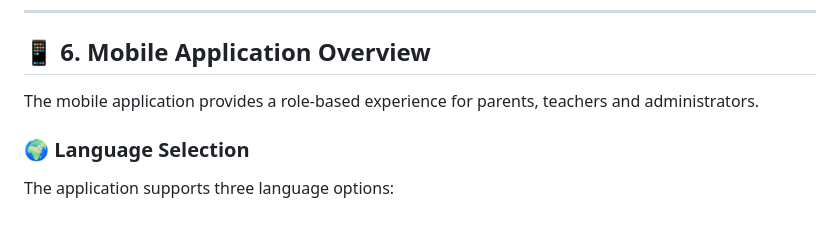
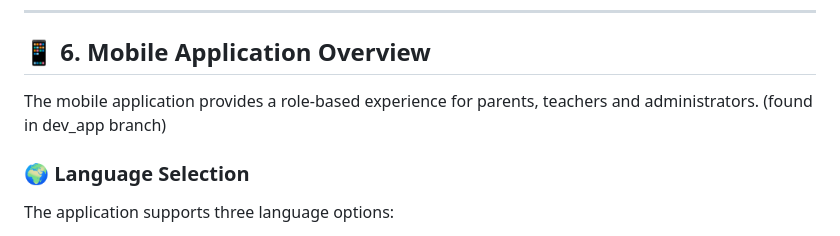
Before and after one commit to st10026238-moagitheledi/insy7315-2026-poe-group-5-Women-In-Tech, a Markdown page: README.md, the part around the change. Rendered like a GitHub page.

```diff
--- a/README.md
+++ b/README.md
@@ -167,7 +167,7 @@ The website is intended to:
 
 ## 📱 6. Mobile Application Overview
 
-The mobile application provides a role-based experience for parents, teachers and administrators.
+The mobile application provides a role-based experience for parents, teachers and administrators. (found in dev_app branch)
 
 ### 🌍 Language Selection
 
```
